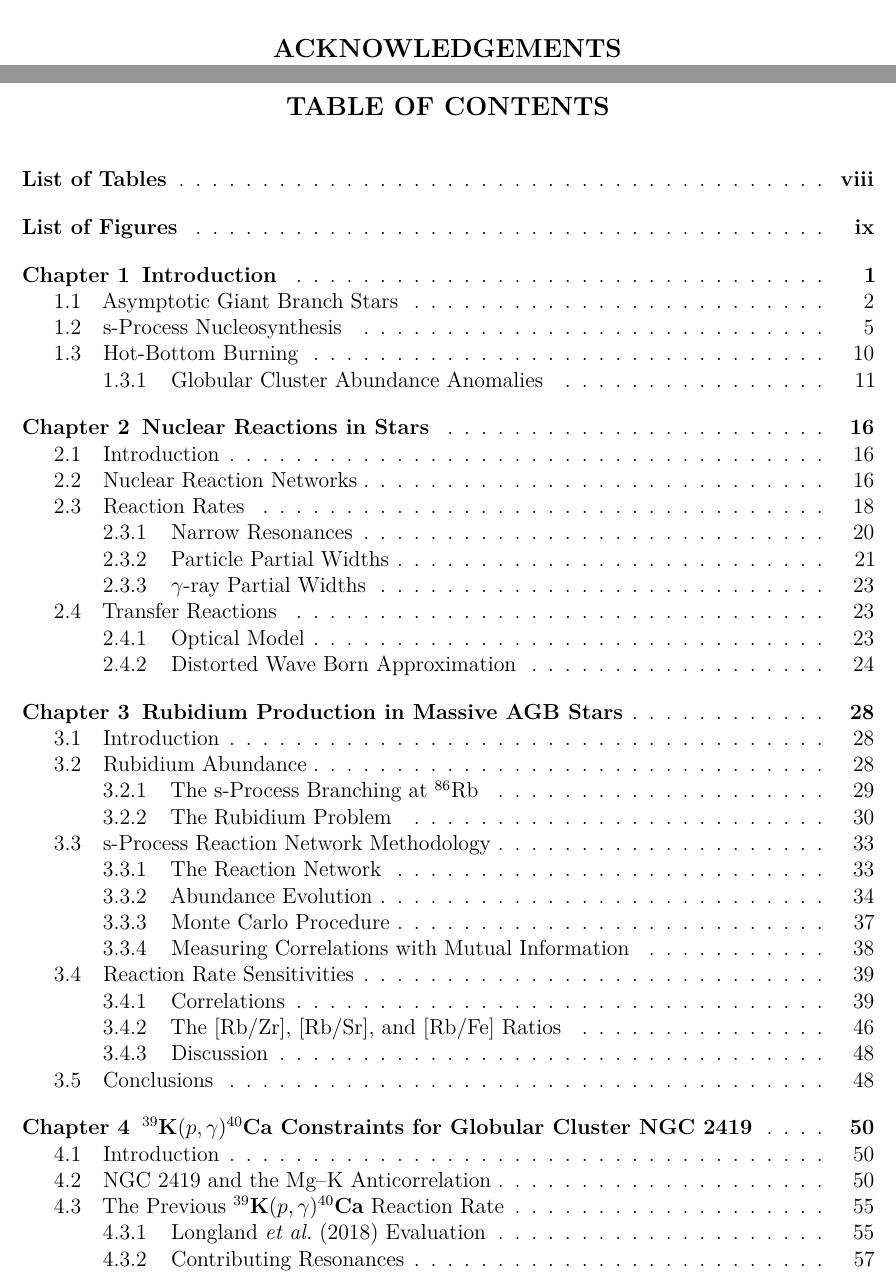
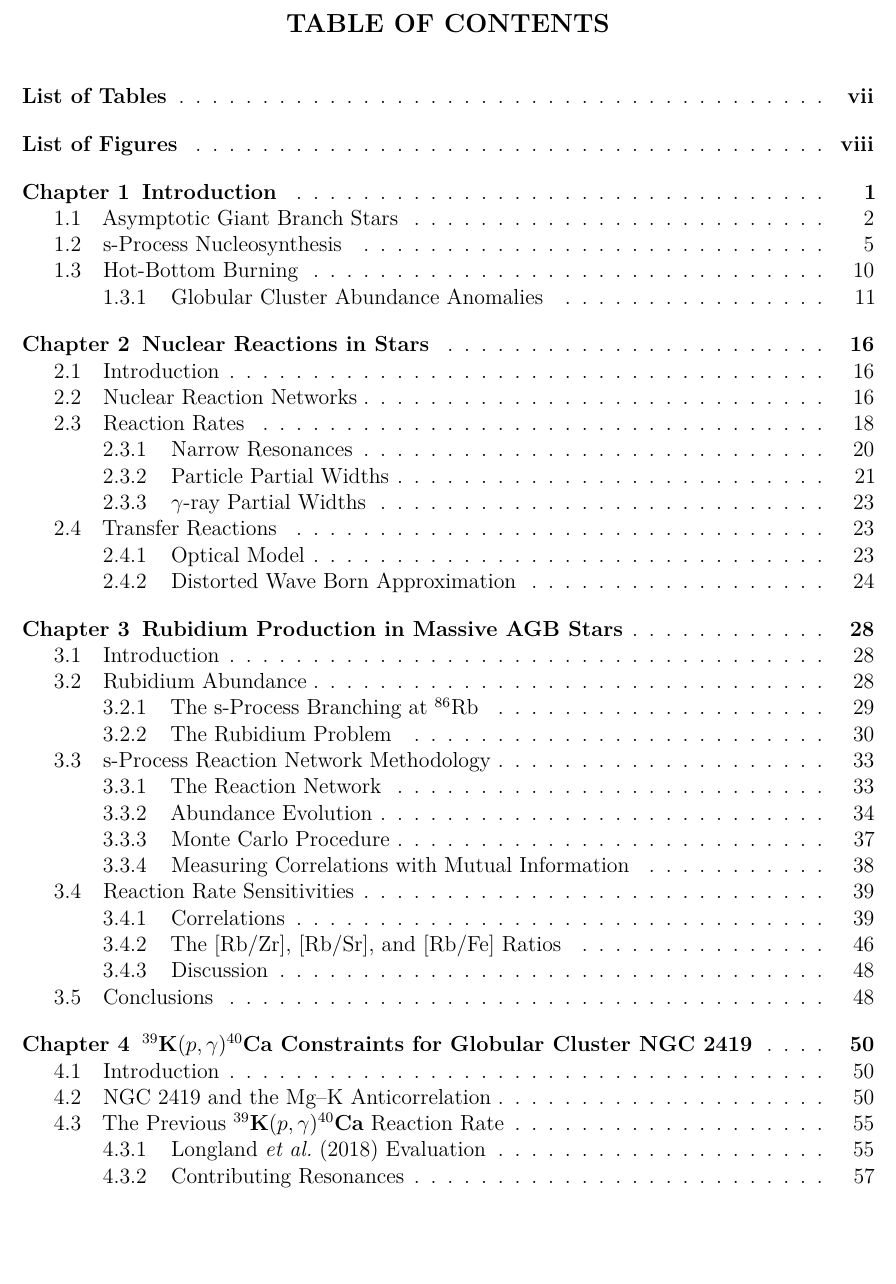
Before and after one commit to Willcarr99/PhDThesis, a LaTeX thesis (WilliamFox-dissertation.tex, which reads front.tex): two parts of pages 6 and 7 of 184 before the commit and part of page 6 of 183 after it, the two joined at a grey line, cut at the place of the change, the shorter picture padded with empty space. Compiled offline with pdfLaTeX.

Commit message:
Negligible front.tex Updates

```diff
--- a/front.tex
+++ b/front.tex
@@ -34,9 +34,9 @@ William Fox was born in Raleigh, N.C. in 1993 to his parents Daniel and Tammy Fo
 \end{biography}
 
 %% ----------------------------- Acknowledgements --------------------------- %%
-\begin{acknowledgements}
+%\begin{acknowledgements}
 % Alex
-%First, I would like thank my wonderful wife, Alex. She has been a relentless encouragement through my entire graduate studies, and I am eternally grateful for her support. Being an English Professor, she has reshaped my view of the world from a purely scientific lens to one enhanced by the art in nature. I cannot thank her enough for her countless hours listening to me incoherently ramble on about topics that I never properly introduced. Regardless, she always enthusiastically discussed them with me and helped me form coherent arguments in the end. She has been an inspiration to me through her own career, and I look forward to supporting her as she has certainly done for me.
+%First, I would like thank my wonderful wife, Alex. She has been a relentless encouragement through my entire graduate studies, and I am eternally grateful for her support. Being an expert in humanities, she has reshaped my view of the world from a purely scientific lens to one enhanced by the art in nature. I cannot thank her enough for her countless hours listening to me incoherently ramble on about topics that I never properly introduced. Regardless, she always enthusiastically discussed them with me and helped me form coherent arguments in the end. She has been an inspiration to me through her own career, and I look forward to supporting her as she has certainly done for me.
 % Richard
 
 % Christian
@@ -48,7 +48,7 @@ William Fox was born in Raleigh, N.C. in 1993 to his parents Daniel and Tammy Fo
 % Caleb, Federico, and Kiana
 
 % TUNL Nuclear Astro Group
-\end{acknowledgements}
+%\end{acknowledgements}
 
 
 \thesistableofcontents
```
Also changed, not shown: 14 other files.
